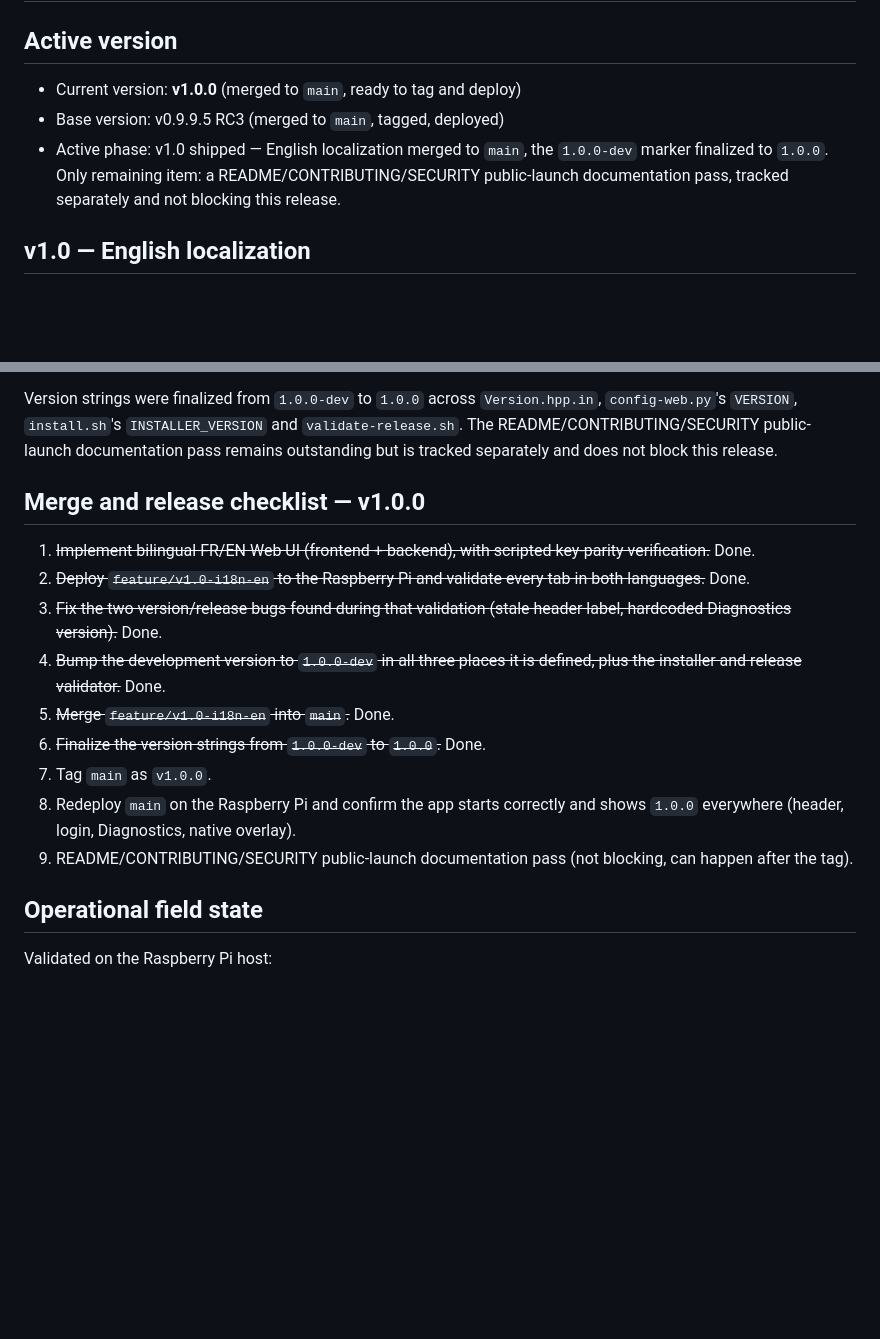
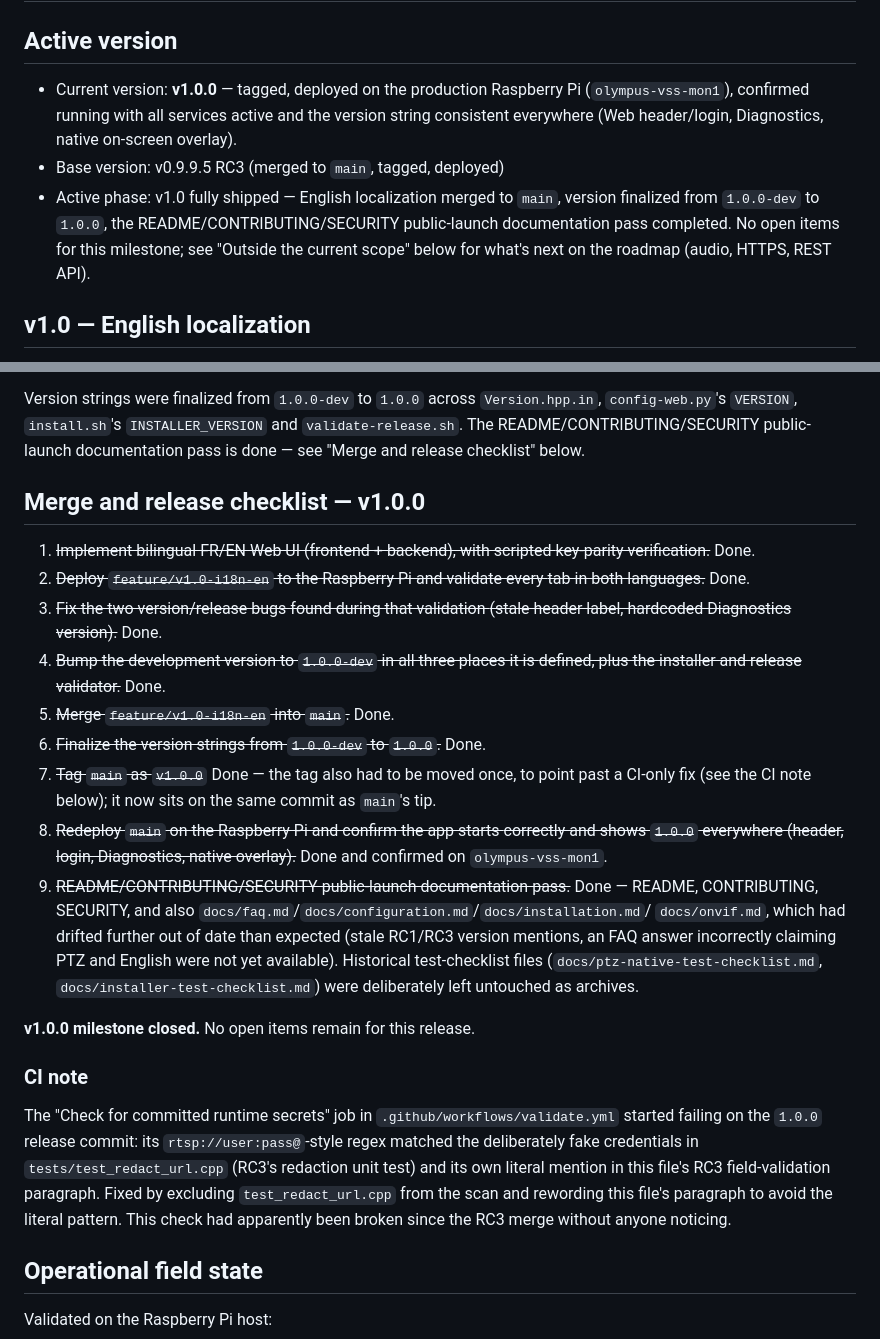
Before and after one commit to PiDecoder/PiDecoder, a Markdown page: docs/PROJECT-STATE.md, 2 parts joined by grey strips. Drawn GitHub-style; blank space fills up the shorter version.

Commit message:
docs: clôture le jalon v1.0.0

```diff
--- a/docs/PROJECT-STATE.md
+++ b/docs/PROJECT-STATE.md
@@ -2,12 +2,16 @@
 
 ## Active version
 
-- Current version: **v1.0.0** (merged to `main`, ready to tag and deploy)
+- Current version: **v1.0.0** — tagged, deployed on the production
+  Raspberry Pi (`olympus-vss-mon1`), confirmed running with all services
+  active and the version string consistent everywhere (Web header/login,
+  Diagnostics, native on-screen overlay).
 - Base version: v0.9.9.5 RC3 (merged to `main`, tagged, deployed)
-- Active phase: v1.0 shipped — English localization merged to `main`, the
-  `1.0.0-dev` marker finalized to `1.0.0`. Only remaining item: a
-  README/CONTRIBUTING/SECURITY public-launch documentation pass, tracked
-  separately and not blocking this release.
+- Active phase: v1.0 fully shipped — English localization merged to
+  `main`, version finalized from `1.0.0-dev` to `1.0.0`, the
+  README/CONTRIBUTING/SECURITY public-launch documentation pass
+  completed. No open items for this milestone; see "Outside the current
+  scope" below for what's next on the roadmap (audio, HTTPS, REST API).
 
 ## v1.0 — English localization
 
@@ -77,8 +81,8 @@ skipped):
 Version strings were finalized from `1.0.0-dev` to `1.0.0` across
 `Version.hpp.in`, `config-web.py`'s `VERSION`, `install.sh`'s
 `INSTALLER_VERSION` and `validate-release.sh`. The
-README/CONTRIBUTING/SECURITY public-launch documentation pass remains
-outstanding but is tracked separately and does not block this release.
+README/CONTRIBUTING/SECURITY public-launch documentation pass is done —
+see "Merge and release checklist" below.
 
 ## Merge and release checklist — v1.0.0
 
@@ -92,12 +96,34 @@ outstanding but is tracked separately and does not block this release.
    defined, plus the installer and release validator.~~ Done.
 5. ~~Merge `feature/v1.0-i18n-en` into `main`.~~ Done.
 6. ~~Finalize the version strings from `1.0.0-dev` to `1.0.0`.~~ Done.
-7. Tag `main` as `v1.0.0`.
-8. Redeploy `main` on the Raspberry Pi and confirm the app starts
+7. ~~Tag `main` as `v1.0.0`~~ Done — the tag also had to be moved once,
+   to point past a CI-only fix (see the CI note below); it now sits on
+   the same commit as `main`'s tip.
+8. ~~Redeploy `main` on the Raspberry Pi and confirm the app starts
    correctly and shows `1.0.0` everywhere (header, login, Diagnostics,
-   native overlay).
-9. README/CONTRIBUTING/SECURITY public-launch documentation pass (not
-   blocking, can happen after the tag).
+   native overlay).~~ Done and confirmed on `olympus-vss-mon1`.
+9. ~~README/CONTRIBUTING/SECURITY public-launch documentation pass.~~
+   Done — README, CONTRIBUTING, SECURITY, and also
+   `docs/faq.md`/`docs/configuration.md`/`docs/installation.md`/
+   `docs/onvif.md`, which had drifted further out of date than expected
+   (stale RC1/RC3 version mentions, an FAQ answer incorrectly claiming
+   PTZ and English were not yet available). Historical test-checklist
+   files (`docs/ptz-native-test-checklist.md`,
+   `docs/installer-test-checklist.md`) were deliberately left untouched
+   as archives.
+
+**v1.0.0 milestone closed.** No open items remain for this release.
+
+### CI note
+
+The "Check for committed runtime secrets" job in
+`.github/workflows/validate.yml` started failing on the `1.0.0` release
+commit: its `rtsp://user:pass@`-style regex matched the deliberately fake
+credentials in `tests/test_redact_url.cpp` (RC3's redaction unit test)
+and its own literal mention in this file's RC3 field-validation
+paragraph. Fixed by excluding `test_redact_url.cpp` from the scan and
+rewording this file's paragraph to avoid the literal pattern. This check
+had apparently been broken since the RC3 merge without anyone noticing.
 
 ## Operational field state
 
```
